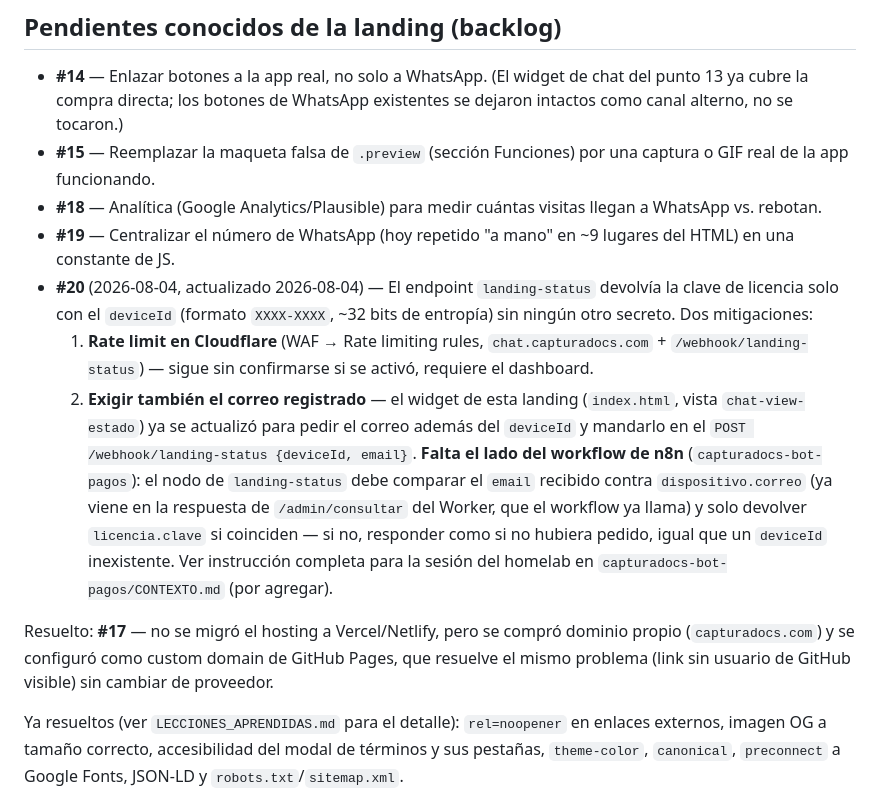
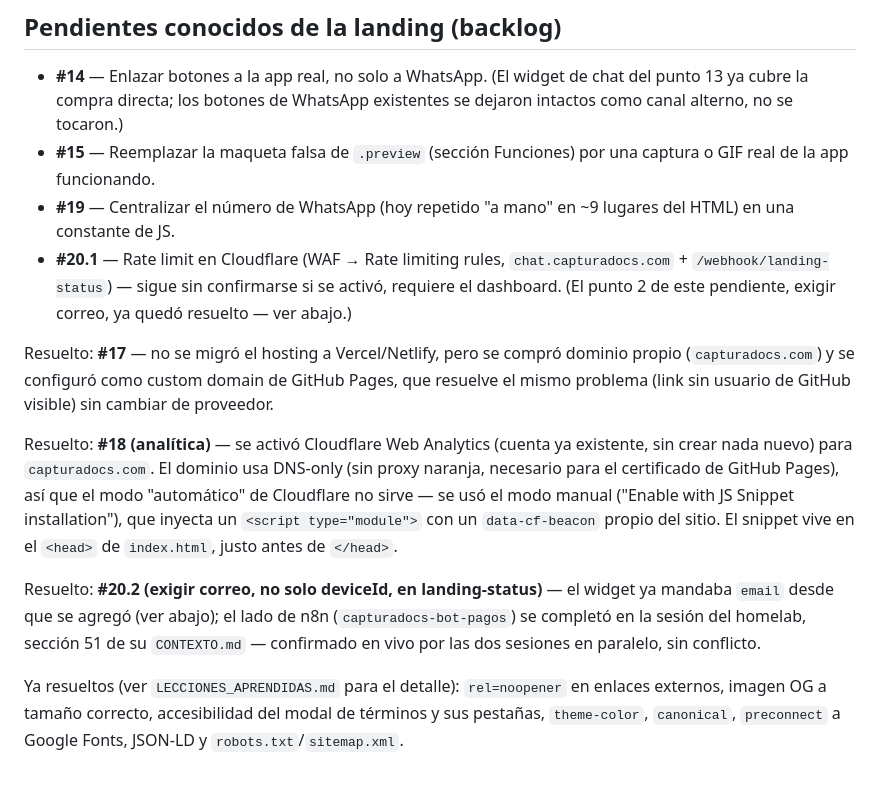
Before and after one commit to jhonep24/capturadocs-landing, a Markdown page: CONTEXTO.md, the part around the change. GitHub-like rendering.

```diff
--- a/CONTEXTO.md
+++ b/CONTEXTO.md
@@ -84,16 +84,28 @@ gratis ahora" podría ir directo a la app).
 
 - **#14** — Enlazar botones a la app real, no solo a WhatsApp. (El widget de chat del punto 13 ya cubre la compra directa; los botones de WhatsApp existentes se dejaron intactos como canal alterno, no se tocaron.)
 - **#15** — Reemplazar la maqueta falsa de `.preview` (sección Funciones) por una captura o GIF real de la app funcionando.
-- **#18** — Analítica (Google Analytics/Plausible) para medir cuántas visitas llegan a WhatsApp vs. rebotan.
 - **#19** — Centralizar el número de WhatsApp (hoy repetido "a mano" en ~9 lugares del HTML) en una constante de JS.
-- **#20** (2026-08-04, actualizado 2026-08-04) — El endpoint `landing-status` devolvía la clave de licencia solo con el `deviceId` (formato `XXXX-XXXX`, ~32 bits de entropía) sin ningún otro secreto. Dos mitigaciones:
-  1. **Rate limit en Cloudflare** (WAF → Rate limiting rules, `chat.capturadocs.com` + `/webhook/landing-status`) — sigue sin confirmarse si se activó, requiere el dashboard.
-  2. **Exigir también el correo registrado** — el widget de esta landing (`index.html`, vista `chat-view-estado`) ya se actualizó para pedir el correo además del `deviceId` y mandarlo en el `POST /webhook/landing-status {deviceId, email}`. **Falta el lado del workflow de n8n** (`capturadocs-bot-pagos`): el nodo de `landing-status` debe comparar el `email` recibido contra `dispositivo.correo` (ya viene en la respuesta de `/admin/consultar` del Worker, que el workflow ya llama) y solo devolver `licencia.clave` si coinciden — si no, responder como si no hubiera pedido, igual que un `deviceId` inexistente. Ver instrucción completa para la sesión del homelab en `capturadocs-bot-pagos/CONTEXTO.md` (por agregar).
+- **#20.1** — Rate limit en Cloudflare (WAF → Rate limiting rules, `chat.capturadocs.com` + `/webhook/landing-status`) — sigue sin confirmarse si se activó, requiere el dashboard. (El punto 2 de este pendiente, exigir correo, ya quedó resuelto — ver abajo.)
 
 Resuelto: **#17** — no se migró el hosting a Vercel/Netlify, pero se
 compró dominio propio (`capturadocs.com`) y se configuró como custom
 domain de GitHub Pages, que resuelve el mismo problema (link sin usuario
 de GitHub visible) sin cambiar de proveedor.
+
+Resuelto: **#18 (analítica)** — se activó Cloudflare Web Analytics
+(cuenta ya existente, sin crear nada nuevo) para `capturadocs.com`. El
+dominio usa DNS-only (sin proxy naranja, necesario para el certificado
+de GitHub Pages), así que el modo "automático" de Cloudflare no sirve —
+se usó el modo manual ("Enable with JS Snippet installation"), que
+inyecta un `<script type="module">` con un `data-cf-beacon` propio del
+sitio. El snippet vive en el `<head>` de `index.html`, justo antes de
+`</head>`.
+
+Resuelto: **#20.2 (exigir correo, no solo deviceId, en landing-status)**
+— el widget ya mandaba `email` desde que se agregó (ver abajo); el lado
+de n8n (`capturadocs-bot-pagos`) se completó en la sesión del homelab,
+sección 51 de su `CONTEXTO.md` — confirmado en vivo por las dos
+sesiones en paralelo, sin conflicto.
 
 Ya resueltos (ver `LECCIONES_APRENDIDAS.md` para el detalle): `rel=noopener`
 en enlaces externos, imagen OG a tamaño correcto, accesibilidad del modal
```
Also changed, not shown: LECCIONES_APRENDIDAS.md (+62 -1 lines).
